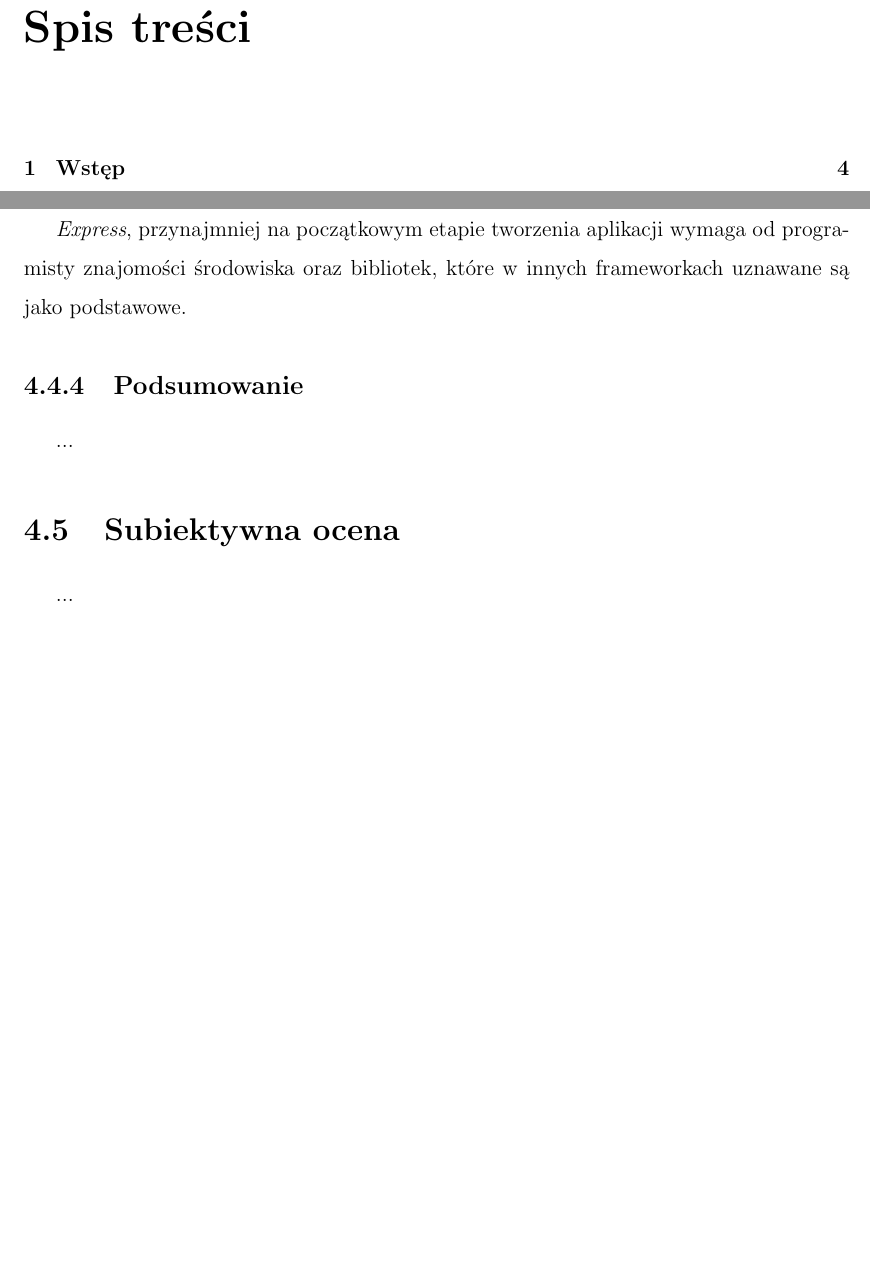
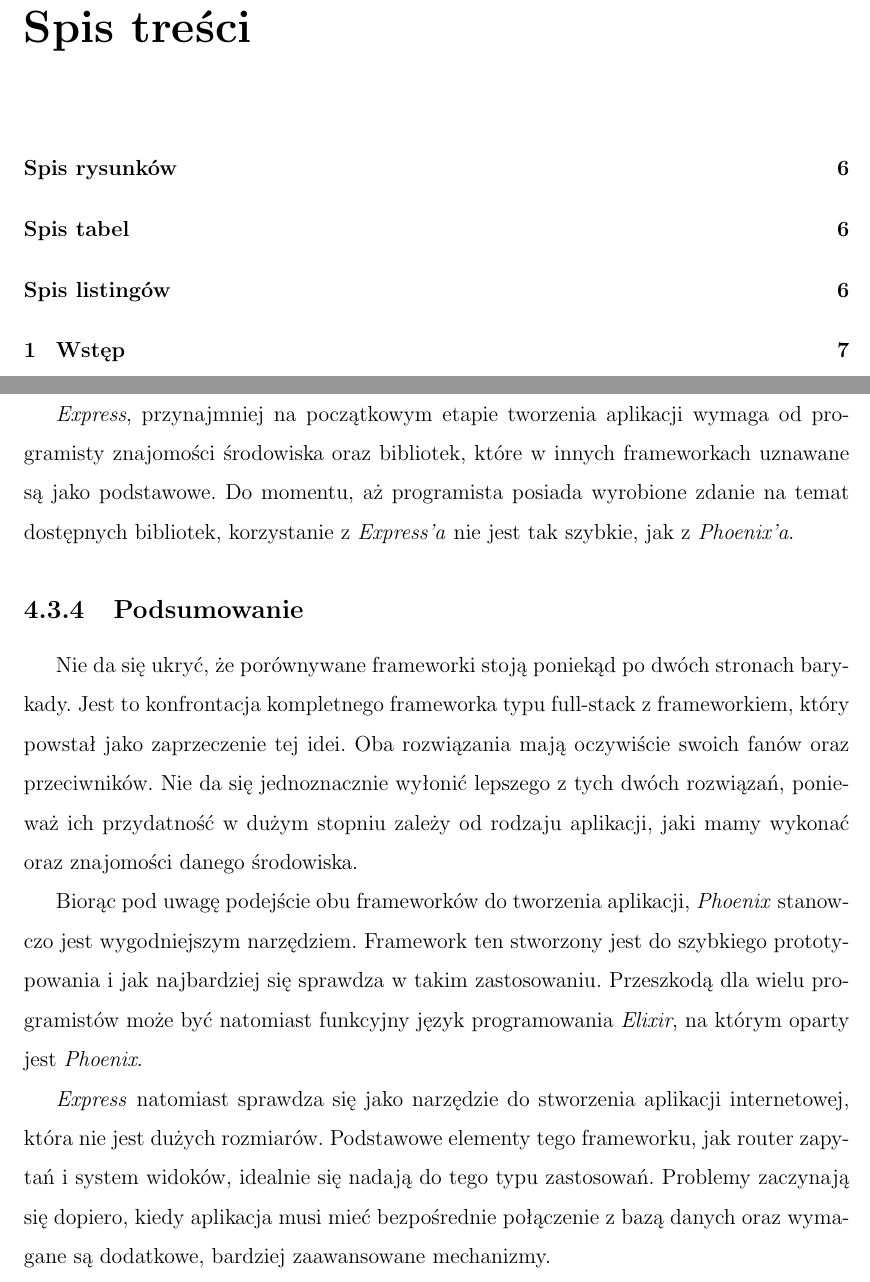
Before and after one commit to marcinmantke/web_frameworks_comparision, a LaTeX thesis (praca.tex): two parts of pages 2 and 31 of 37 before the commit and two parts of pages 2 and 34 of 40 after it, joined at a grey line, cut so that both start at the same text, the shorter picture padded with empty space. Compiled offline with pdfLaTeX.

Commit message:
Spisy dodane, koniec 4 rozdzialu

```diff
--- a/praca.tex
+++ b/praca.tex
@@ -36,3 +36,4 @@
 \specialisation{Inżynieria systemów informatycznych (INS)}
 \date{2017}
 
+\renewcommand\lstlistlistingname{Spis listingów}
@@ -441,12 +450,14 @@
 \subsection{Wygoda użytkowania, szybkość powstawania aplikacji}
 \emph{Phoenix} jest frameworkiem bardziej uniwersalnym. Można przy jego pomocy bardzo szybko stworzyć aplikację internetową, która korzysta z bazy danych i innych prostych mechanizmów, np. posiada autentykację użytkowników. Wbudowane mechanizmy pozwalają na realizację takiej funkcjonalności w bardzo szybkim czasie i bez dużych nakładów pracy. Problemem w przypadku \emph{Phoenixa} może być paradygmat funkcyjny języka \emph{Elixir}. Aby poprawnie pisać aplikacje z wykorzystaniem tego języka należy poznać programowanie funkcyjne, które jest dużo mniej popularne niż programowanie obiektowe.
 
-\emph{Express}, przynajmniej na początkowym etapie tworzenia aplikacji wymaga od programisty znajomości środowiska oraz bibliotek, które w innych frameworkach uznawane są jako podstawowe.
-\subsection{Podsumowanie} % podsumowanie
-...
+\emph{Express}, przynajmniej na początkowym etapie tworzenia aplikacji wymaga od programisty znajomości środowiska oraz bibliotek, które w innych frameworkach uznawane są jako podstawowe. Do momentu, aż programista posiada wyrobione zdanie na temat dostępnych bibliotek, korzystanie z \emph{Express'a} nie jest tak szybkie, jak z \emph{Phoenix'a}.
 
-\section{Subiektywna ocena}
-...
+\subsection{Podsumowanie}
+Nie da się ukryć, że porównywane frameworki stoją poniekąd po dwóch stronach barykady. Jest to konfrontacja kompletnego frameworka typu full-stack z frameworkiem, który powstał jako zaprzeczenie tej idei. Oba rozwiązania mają oczywiście swoich fanów oraz przeciwników. Nie da się jednoznacznie wyłonić lepszego z tych dwóch rozwiązań, ponieważ ich przydatność w dużym stopniu zależy od rodzaju aplikacji, jaki mamy wykonać oraz znajomości danego środowiska.
+
+Biorąc pod uwagę podejście obu frameworków do tworzenia aplikacji, \emph{Phoenix} stanowczo jest wygodniejszym narzędziem. Framework ten stworzony jest do szybkiego prototypowania i jak najbardziej się sprawdza w takim zastosowaniu. Przeszkodą dla wielu programistów może być natomiast funkcyjny język programowania \emph{Elixir}, na którym oparty jest \emph{Phoenix}.
+
+\emph{Express} natomiast sprawdza się jako narzędzie do stworzenia aplikacji internetowej, która nie jest dużych rozmiarów. Podstawowe elementy tego frameworku, jak router zapytań i system widoków, idealnie się nadają do tego typu zastosowań. Problemy zaczynają się dopiero, kiedy aplikacja musi mieć bezpośrednie połączenie z bazą danych oraz wymagane są dodatkowe, bardziej zaawansowane mechanizmy.
 
 \chapter{Implementacja}
 \section{Ruby on Rails}
```
Also changed, not shown: praca.pdf, praca.tex (10 more changed lines).
